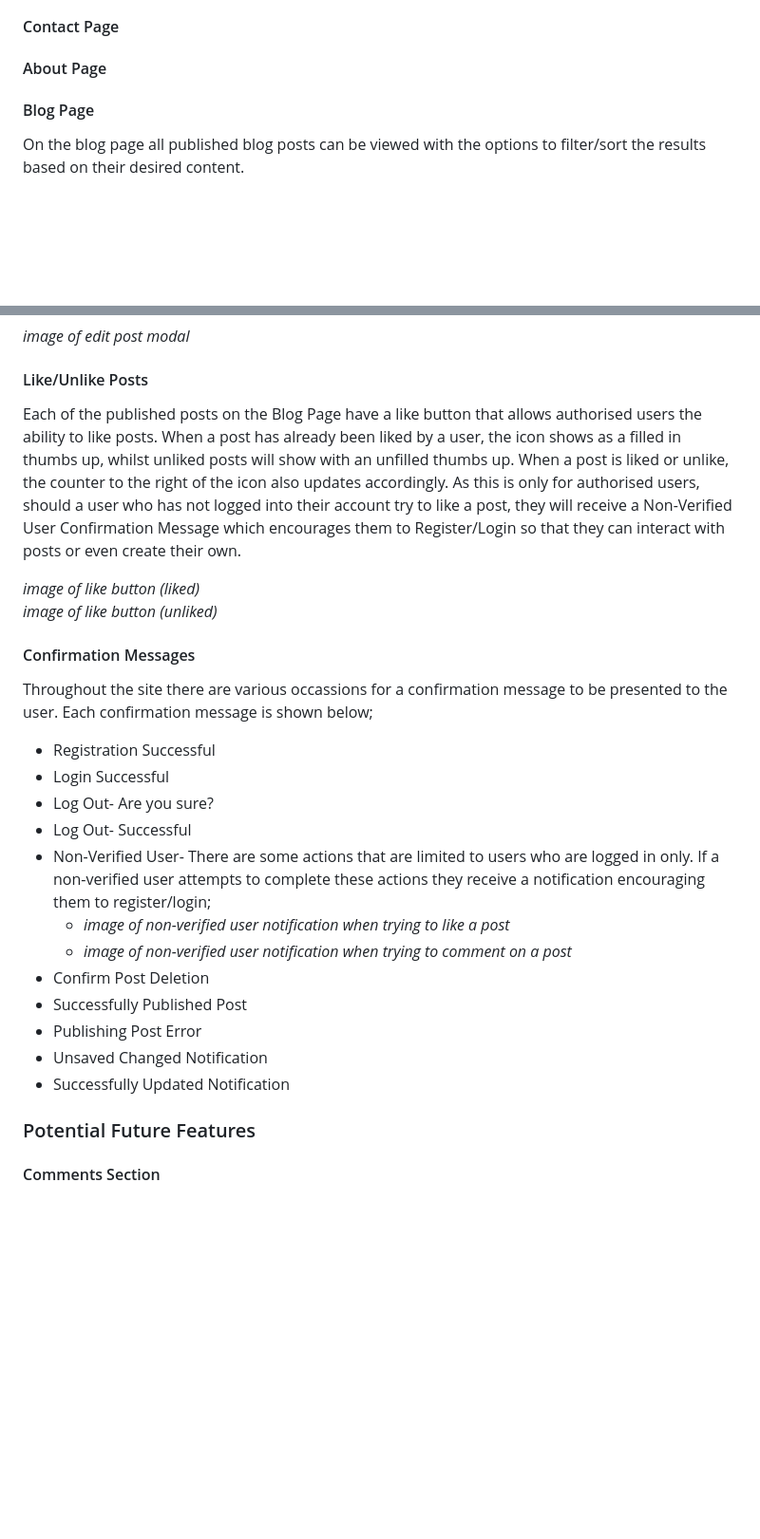
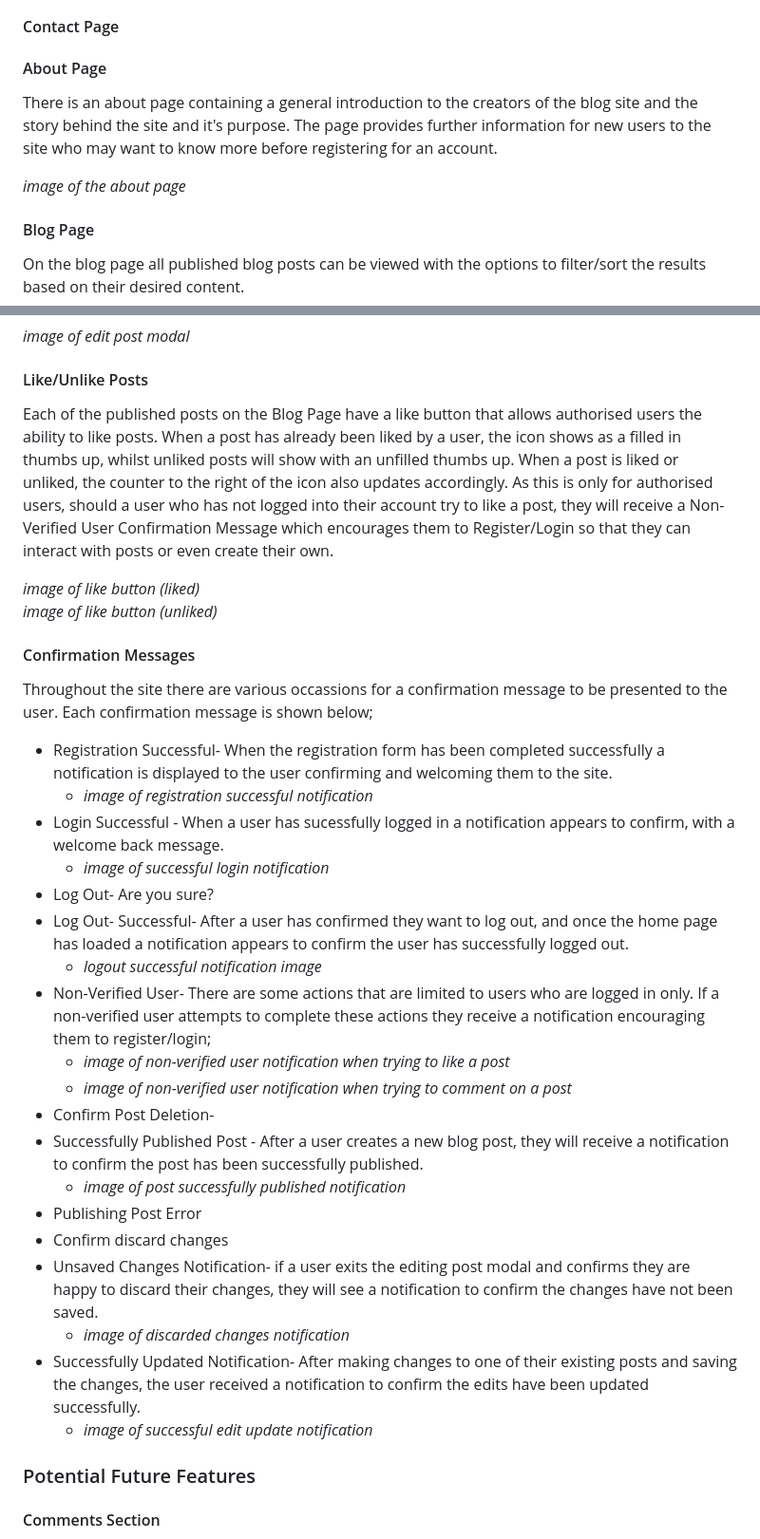
Before and after one commit to TonichaB/cleaning-blog, a Markdown page: README.md, 2 parts joined by grey strips. Shown at 95% size. Rendered like a GitHub page; blank space fills up the shorter version.

Commit message:
docs: update README.md and TESTING.md with the like features and completed manual testing

```diff
--- a/README.md
+++ b/README.md
@@ -132,6 +132,10 @@ When first visiting the website, the user is presented with the home page. Withi
 
 #### About Page
 
+There is an about page containing a general introduction to the creators of the blog site and the story behind the site and it's purpose. The page provides further information for new users to the site who may want to know more before registering for an account.<br>
+
+*image of the about page*
+
 #### Blog Page
 
 On the blog page all published blog posts can be viewed with the options to filter/sort the results based on their desired content.<br>
@@ -186,7 +191,7 @@ For each of the post entries shown on the My Posts page, there is an edit button
 
 #### Like/Unlike Posts
 
-Each of the published posts on the Blog Page have a like button that allows authorised users the ability to like posts. When a post has already been liked by a user, the icon shows as a filled in thumbs up, whilst unliked posts will show with an unfilled thumbs up. When a post is liked or unlike, the counter to the right of the icon also updates accordingly. As this is only for authorised users, should a user who has not logged into their account try to like a post, they will receive a Non-Verified User Confirmation Message which encourages them to Register/Login so that they can interact with posts or even create their own. <br>
+Each of the published posts on the Blog Page have a like button that allows authorised users the ability to like posts. When a post has already been liked by a user, the icon shows as a filled in thumbs up, whilst unliked posts will show with an unfilled thumbs up. When a post is liked or unliked, the counter to the right of the icon also updates accordingly. As this is only for authorised users, should a user who has not logged into their account try to like a post, they will receive a Non-Verified User Confirmation Message which encourages them to Register/Login so that they can interact with posts or even create their own. <br>
 
 *image of like button (liked)*<br>
 *image of like button (unliked)*<br>
@@ -195,18 +200,25 @@ Each of the published posts on the Blog Page have a like button that allows auth
 
 Throughout the site there are various occassions for a confirmation message to be presented to the user. Each confirmation message is shown below;<br>
 
-- Registration Successful
-- Login Successful
+- Registration Successful- When the registration form has been completed successfully a notification is displayed to the user confirming and welcoming them to the site.
+  - *image of registration successful notification*
+- Login Successful - When a user has sucessfully logged in a notification appears to confirm, with a welcome back message.
+  - *image of successful login notification*
 - Log Out- Are you sure?
-- Log Out- Successful
+- Log Out- Successful- After a user has confirmed they want to log out, and once the home page has loaded a notification appears to confirm the user has successfully logged out.
+  - *logout successful notification image*
 - Non-Verified User- There are some actions that are limited to users who are logged in only. If a non-verified user attempts to complete these actions they receive a notification encouraging them to register/login;
   - *image of non-verified user notification when trying to like a post*
   - *image of non-verified user notification when trying to comment on a post*
-- Confirm Post Deletion
-- Successfully Published Post
+- Confirm Post Deletion-
+- Successfully Published Post - After a user creates a new blog post, they will receive a notification to confirm the post has been successfully published.
+  - *image of post successfully published notification*
 - Publishing Post Error
-- Unsaved Changed Notification
-- Successfully Updated Notification
+- Confirm discard changes
+- Unsaved Changes Notification- if a user exits the editing post modal and confirms they are happy to discard their changes, they will see a notification to confirm the changes have not been saved.
+  - *image of discarded changes notification*
+- Successfully Updated Notification- After making changes to one of their existing posts and saving the changes, the user received a notification to confirm the edits have been updated successfully.
+  - *image of successful edit update notification*
 
 ### Potential Future Features
 
```
Also changed, not shown: other parts of README.md (+2 -1 lines), TESTING.md (+14 -14 lines).
